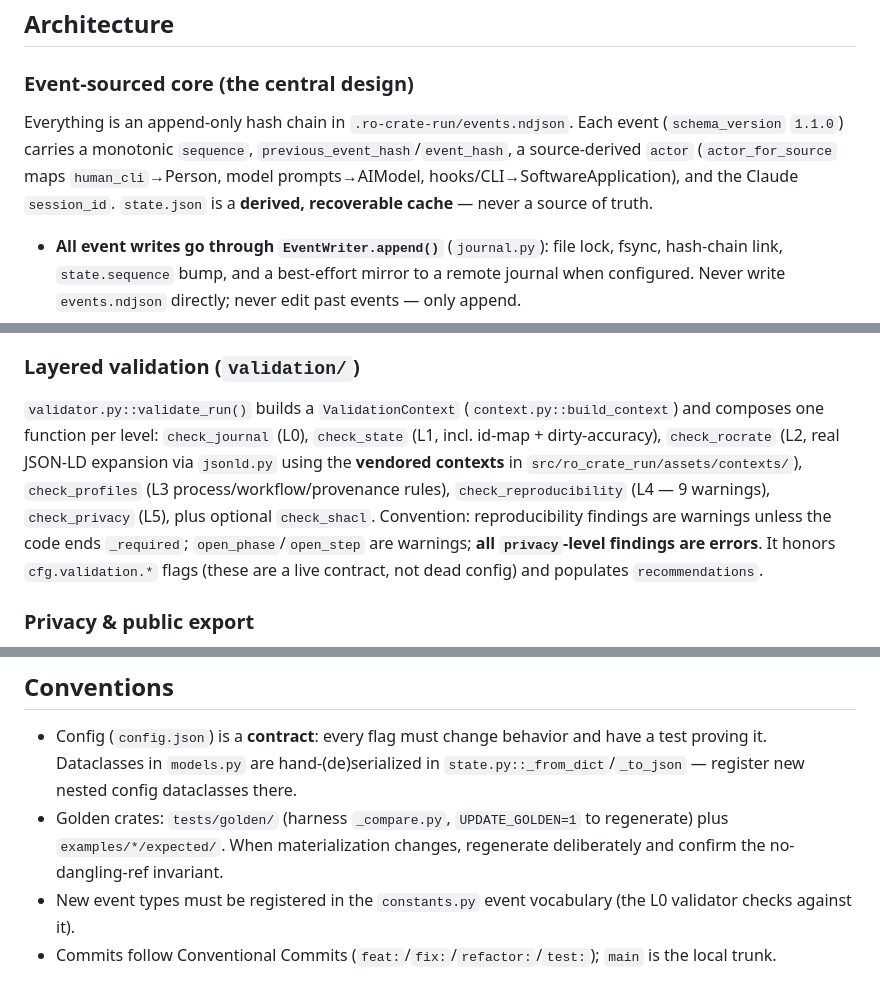
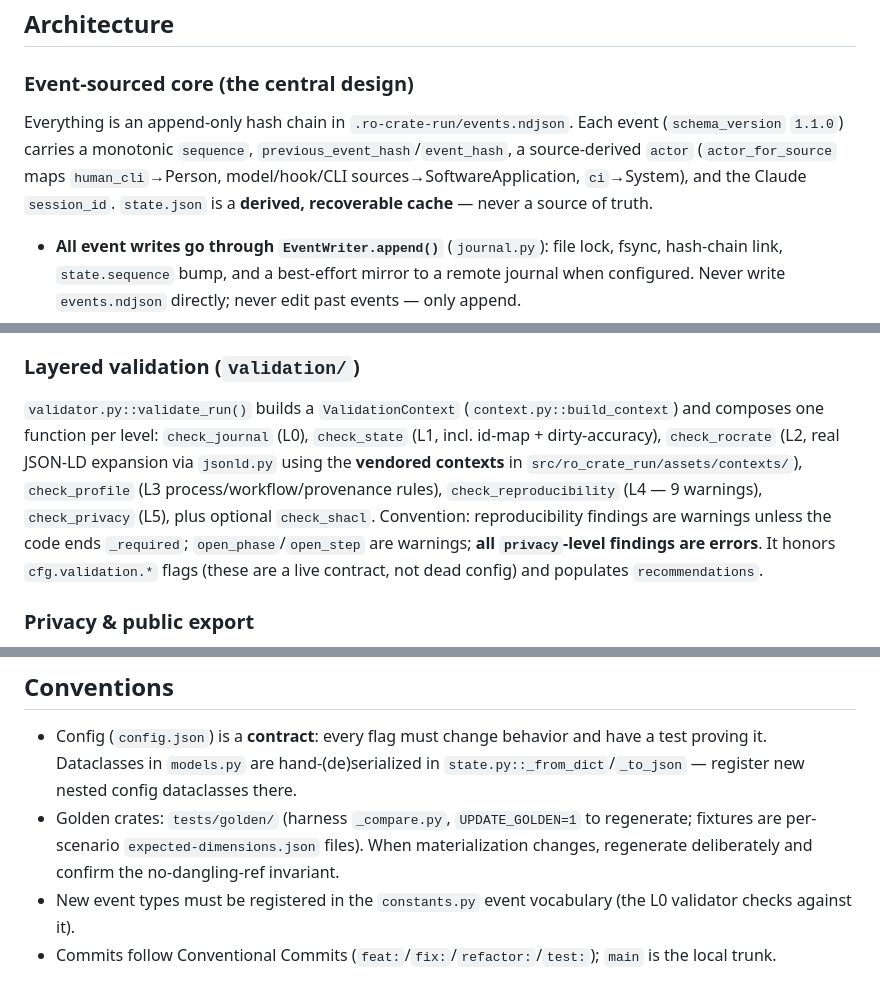
Before and after one commit to SuLab/claude-ro-crate-skill, a Markdown page: CLAUDE.md, 3 parts joined by grey strips. GitHub-like rendering.

Commit message:
docs: correct README install scope and CLAUDE.md architecture notes
- README: `rcr install-project` installs BOTH the ro-crate-run and
  ro-crate-run-admin skills (commands.py loops over both), not just one.
- CLAUDE.md: actor_for_source maps model/hook/CLI sources to SoftwareApplication
  and ci to System (no AIModel); the L3 validator function is check_profile
  (singular); golden fixtures are per-scenario expected-dimensions.json files,
  not examples/*/expected/.

Co-Authored-By: Claude Opus 4.8 (1M context) <noreply@anthropic.com>
Claude-Session: https://claude.ai/code/session_01QvowsxZap64b5XBzm7LsiV

```diff
--- a/CLAUDE.md
+++ b/CLAUDE.md
@@ -48,7 +48,7 @@ python -m pytest tests/e2e/test_e2e_coverage.py    # offline: surface-tag matrix
 ## Architecture
 
 ### Event-sourced core (the central design)
-Everything is an append-only hash chain in `.ro-crate-run/events.ndjson`. Each event (`schema_version` `1.1.0`) carries a monotonic `sequence`, `previous_event_hash`/`event_hash`, a source-derived `actor` (`actor_for_source` maps `human_cli`→Person, model prompts→AIModel, hooks/CLI→SoftwareApplication), and the Claude `session_id`. `state.json` is a **derived, recoverable cache** — never a source of truth.
+Everything is an append-only hash chain in `.ro-crate-run/events.ndjson`. Each event (`schema_version` `1.1.0`) carries a monotonic `sequence`, `previous_event_hash`/`event_hash`, a source-derived `actor` (`actor_for_source` maps `human_cli`→Person, model/hook/CLI sources→SoftwareApplication, `ci`→System), and the Claude `session_id`. `state.json` is a **derived, recoverable cache** — never a source of truth.
 
 - **All event writes go through `EventWriter.append()`** (`journal.py`): file lock, fsync, hash-chain link, `state.sequence` bump, and a best-effort mirror to a remote journal when configured. Never write `events.ndjson` directly; never edit past events — only append.
 - `recovery.py::ensure_recovered()` runs at the top of **every** CLI command and hook startup (not just `rcr resume`): it treats the journal as authoritative, marks abandoned `execution.command.started` as blocked, and emits `journal.repair.*`. `recovery.is_active_run()` is the single source for "is a run still active".
@@ -63,7 +63,7 @@ Everything is an append-only hash chain in `.ro-crate-run/events.ndjson`. Each e
 - Bugs in crate output are almost always in the reducer (`run_model.py`) or a `mapping.py` builder, not in stored data.
 
 ### Layered validation (`validation/`)
-`validator.py::validate_run()` builds a `ValidationContext` (`context.py::build_context`) and composes one function per level: `check_journal` (L0), `check_state` (L1, incl. id-map + dirty-accuracy), `check_rocrate` (L2, real JSON-LD expansion via `jsonld.py` using the **vendored contexts** in `src/ro_crate_run/assets/contexts/`), `check_profiles` (L3 process/workflow/provenance rules), `check_reproducibility` (L4 — 9 warnings), `check_privacy` (L5), plus optional `check_shacl`. Convention: reproducibility findings are warnings unless the code ends `_required`; `open_phase`/`open_step` are warnings; **all `privacy`-level findings are errors**. It honors `cfg.validation.*` flags (these are a live contract, not dead config) and populates `recommendations`.
+`validator.py::validate_run()` builds a `ValidationContext` (`context.py::build_context`) and composes one function per level: `check_journal` (L0), `check_state` (L1, incl. id-map + dirty-accuracy), `check_rocrate` (L2, real JSON-LD expansion via `jsonld.py` using the **vendored contexts** in `src/ro_crate_run/assets/contexts/`), `check_profile` (L3 process/workflow/provenance rules), `check_reproducibility` (L4 — 9 warnings), `check_privacy` (L5), plus optional `check_shacl`. Convention: reproducibility findings are warnings unless the code ends `_required`; `open_phase`/`open_step` are warnings; **all `privacy`-level findings are errors**. It honors `cfg.validation.*` flags (these are a live contract, not dead config) and populates `recommendations`.
 
 ### Privacy & public export
 Redaction happens **before persistence** (`redaction.py`; custom patterns via `.ro-crate-run/secrets-redaction.json`, `Redactor.from_config`). `export.py::finalize()` for `--public` **stages the whole crate (including any embedded journal) into `staging/export-crate/`, runs the Level-5 gate over the staged dir, and only zips on success** — so prompts/secrets/journal can't leak. `rcr finalize --sign` / `rcr sign` adds an Ed25519 signature (keys in `.ro-crate-run/keys/`, never exported).
@@ -99,6 +99,6 @@ The `rcr` launchers (`skills/.../scripts/rcr`) and every `hooks/rocrate_*.py` im
 ## Conventions
 
 - Config (`config.json`) is a **contract**: every flag must change behavior and have a test proving it. Dataclasses in `models.py` are hand-(de)serialized in `state.py::_from_dict`/`_to_json` — register new nested config dataclasses there.
-- Golden crates: `tests/golden/` (harness `_compare.py`, `UPDATE_GOLDEN=1` to regenerate) plus `examples/*/expected/`. When materialization changes, regenerate deliberately and confirm the no-dangling-ref invariant.
+- Golden crates: `tests/golden/` (harness `_compare.py`, `UPDATE_GOLDEN=1` to regenerate; fixtures are per-scenario `expected-dimensions.json` files). When materialization changes, regenerate deliberately and confirm the no-dangling-ref invariant.
 - New event types must be registered in the `constants.py` event vocabulary (the L0 validator checks against it).
 - Commits follow Conventional Commits (`feat:`/`fix:`/`refactor:`/`test:`); `main` is the local trunk.
```
Also changed, not shown: README.md (+1 -1 lines).
